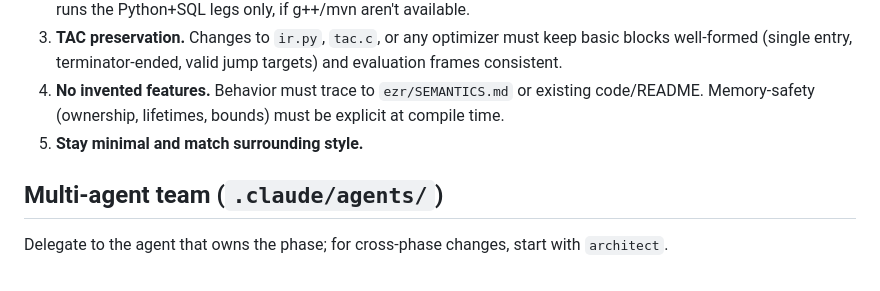
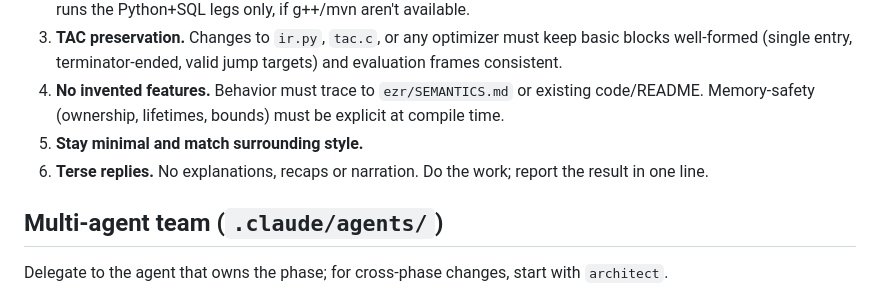
Before and after one commit to Zdycomp/everlang-dpl, a Markdown page: CLAUDE.md, the part around the change. Rendered like a GitHub page.

Commit message:
Add a terse-replies rule to CLAUDE.md
Co-Authored-By: Claude Opus 5.5 <noreply@anthropic.com>
Claude-Session: https://claude.ai/code/session_01XLFdVNTD6mYi23L812MjHm

```diff
--- a/CLAUDE.md
+++ b/CLAUDE.md
@@ -30,6 +30,7 @@ Both the C++ and SQL legs are optional at runtime — if either is missing/unbui
 3. **TAC preservation.** Changes to `ir.py`, `tac.c`, or any optimizer must keep basic blocks well-formed (single entry, terminator-ended, valid jump targets) and evaluation frames consistent.
 4. **No invented features.** Behavior must trace to `ezr/SEMANTICS.md` or existing code/README. Memory-safety (ownership, lifetimes, bounds) must be explicit at compile time.
 5. **Stay minimal and match surrounding style.**
+6. **Terse replies.** No explanations, recaps or narration. Do the work; report the result in one line.
 
 ## Multi-agent team (`.claude/agents/`)
 Delegate to the agent that owns the phase; for cross-phase changes, start with `architect`.
```
